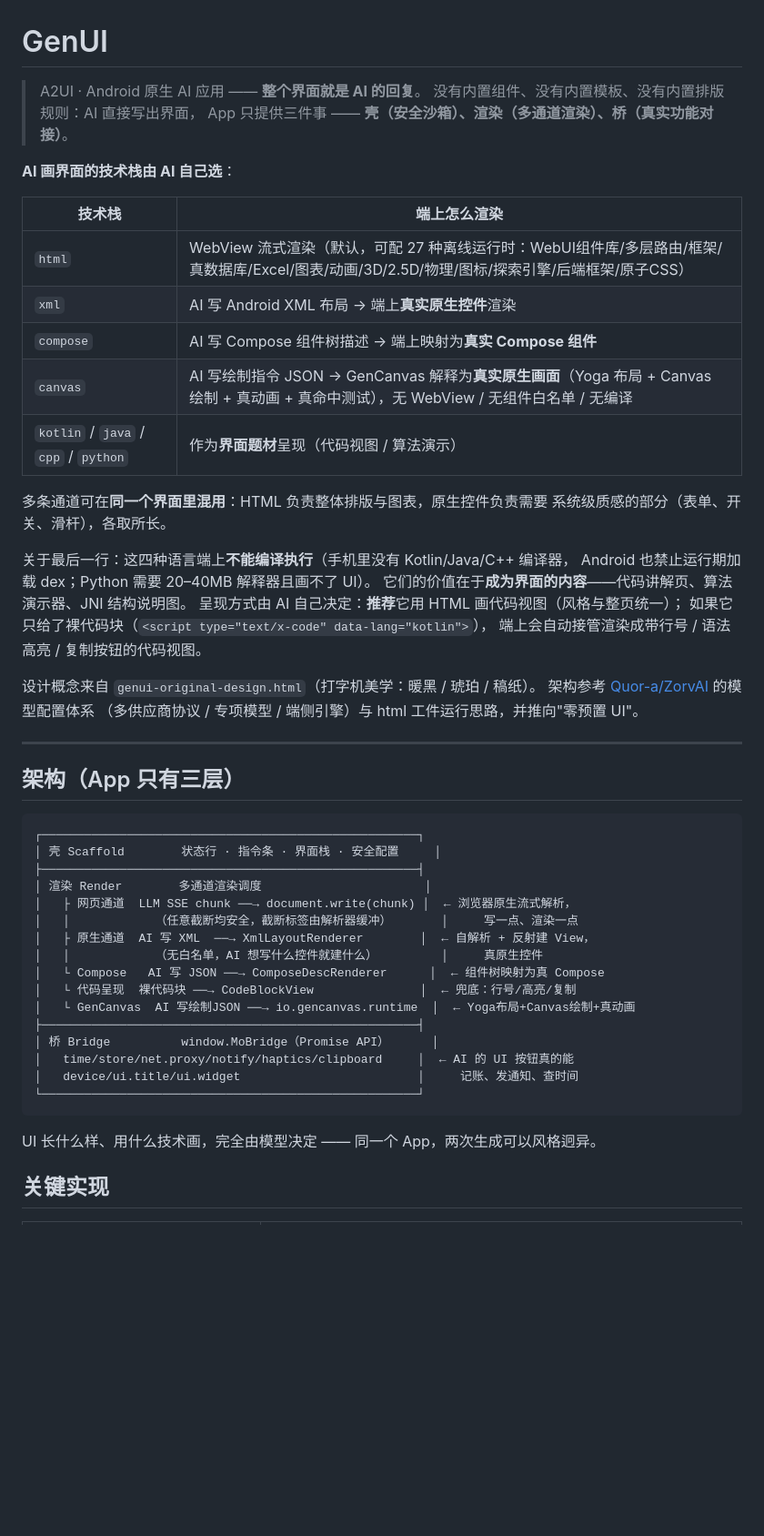
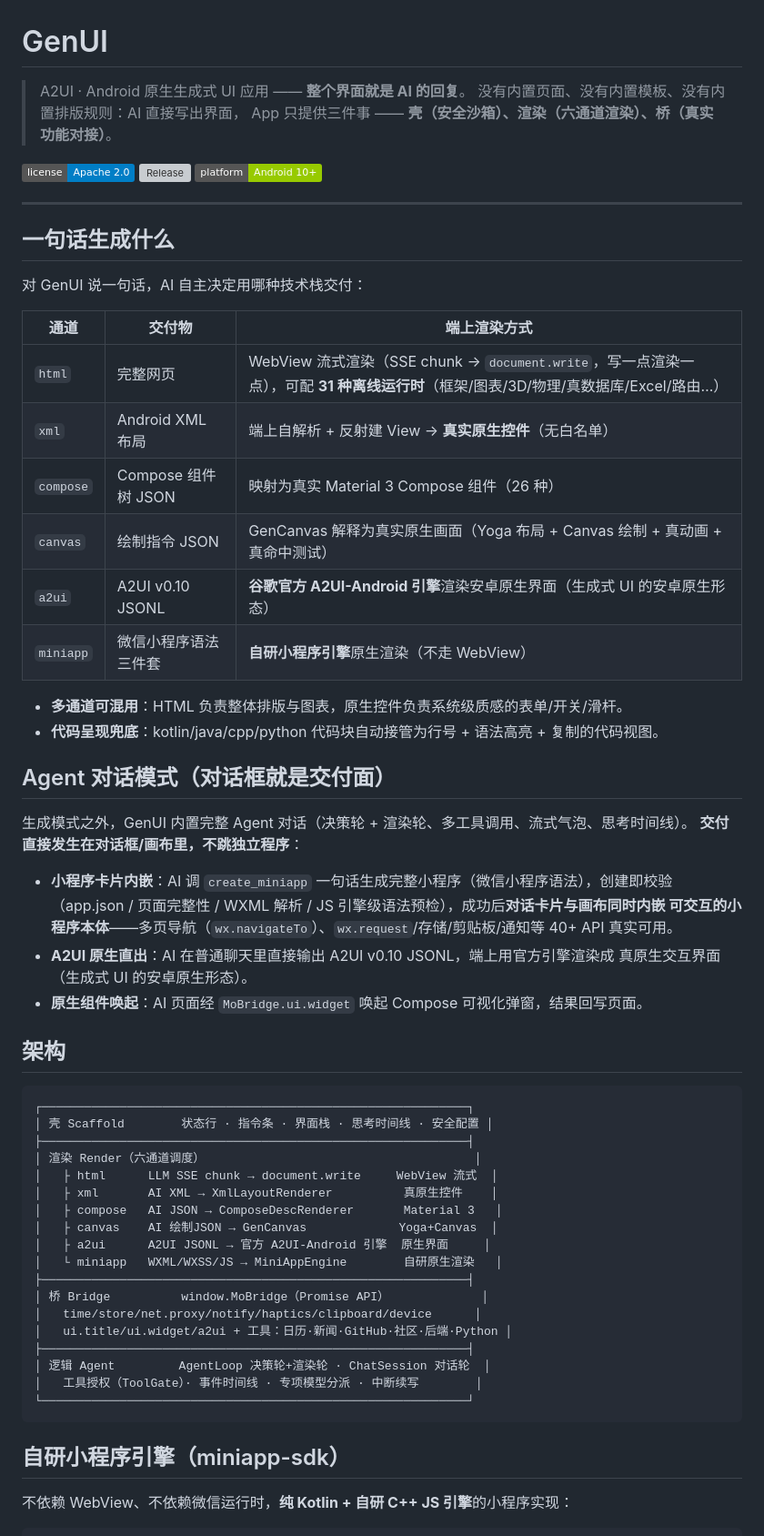
Before and after one commit to Quor-a/GenUI, a Markdown page: README.md, the part around one of its changes. Shown at 91% size. Drawn GitHub-style; badges without logos; blank space fills up the shorter version; grey boxes are pictures that could not be loaded.

Commit message:
readme: 全量重写至 v0.26.8 现状（六通道渲染/Agent 对话交付/自研小程序引擎/CPython/协议段）

````diff
--- a/README.md
+++ b/README.md
@@ -1,57 +1,67 @@
 # GenUI
 
-> A2UI · Android 原生 AI 应用 —— **整个界面就是 AI 的回复**。
-> 没有内置组件、没有内置模板、没有内置排版规则：AI 直接写出界面，
-> App 只提供三件事 —— **壳（安全沙箱）、渲染（多通道渲染）、桥（真实功能对接）**。
+> A2UI · Android 原生生成式 UI 应用 —— **整个界面就是 AI 的回复**。
+> 没有内置页面、没有内置模板、没有内置排版规则：AI 直接写出界面，
+> App 只提供三件事 —— **壳（安全沙箱）、渲染（六通道渲染）、桥（真实功能对接）**。
 
-**AI 画界面的技术栈由 AI 自己选**：
-
-| 技术栈 | 端上怎么渲染 |
-|---|---|
-| `html` | WebView 流式渲染（默认，可配 27 种离线运行时：WebUI组件库/多层路由/框架/真数据库/Excel/图表/动画/3D/2.5D/物理/图标/探索引擎/后端框架/原子CSS） |
-| `xml` | AI 写 Android XML 布局 → 端上**真实原生控件**渲染 |
-| `compose` | AI 写 Compose 组件树描述 → 端上映射为**真实 Compose 组件** |
-| `canvas` | AI 写绘制指令 JSON → GenCanvas 解释为**真实原生画面**（Yoga 布局 + Canvas 绘制 + 真动画 + 真命中测试），无 WebView / 无组件白名单 / 无编译 |
-| `kotlin` / `java` / `cpp` / `python` | 作为**界面题材**呈现（代码视图 / 算法演示） |
-
-多条通道可在**同一个界面里混用**：HTML 负责整体排版与图表，原生控件负责需要
-系统级质感的部分（表单、开关、滑杆），各取所长。
-
-关于最后一行：这四种语言端上**不能编译执行**（手机里没有 Kotlin/Java/C++ 编译器，
-Android 也禁止运行期加载 dex；Python 需要 20–40MB 解释器且画不了 UI）。
-它们的价值在于**成为界面的内容**——代码讲解页、算法演示器、JNI 结构说明图。
-呈现方式由 AI 自己决定：**推荐**它用 HTML 画代码视图（风格与整页统一）；
-如果它只给了裸代码块（`<script type="text/x-code" data-lang="kotlin">`），
-端上会自动接管渲染成带行号 / 语法高亮 / 复制按钮的代码视图。
-
-设计概念来自 `genui-original-design.html`（打字机美学：暖黑 / 琥珀 / 稿纸）。
-架构参考 [Quor-a/ZorvAI](https://github.com/Quor-a/ZorvAI) 的模型配置体系
-（多供应商协议 / 专项模型 / 端侧引擎）与 html 工件运行思路，并推向"零预置 UI"。
+[![License](https://img.shields.io/badge/license-Apache%202.0-blue.svg)](./LICENSE)
+[![Release](https://img.shields.io/github/v/release/Quor-a/GenUI)](https://github.com/Quor-a/GenUI/releases)
+[![Platform](https://img.shields.io/badge/platform-Android%2010%2B-green.svg)](#构建)
 
 ---
 
-## 架构（App 只有三层）
+## 一句话生成什么
+
+对 GenUI 说一句话，AI 自主决定用哪种技术栈交付：
+
+| 通道 | 交付物 | 端上渲染方式 |
+|---|---|---|
+| `html` | 完整网页 | WebView 流式渲染（SSE chunk → `document.write`，写一点渲染一点），可配 **31 种离线运行时**（框架/图表/3D/物理/真数据库/Excel/路由…） |
+| `xml` | Android XML 布局 | 端上自解析 + 反射建 View → **真实原生控件**（无白名单） |
+| `compose` | Compose 组件树 JSON | 映射为真实 Material 3 Compose 组件（26 种） |
+| `canvas` | 绘制指令 JSON | GenCanvas 解释为真实原生画面（Yoga 布局 + Canvas 绘制 + 真动画 + 真命中测试） |
+| `a2ui` | A2UI v0.10 JSONL | **谷歌官方 A2UI-Android 引擎**渲染安卓原生界面（生成式 UI 的安卓原生形态） |
+| `miniapp` | 微信小程序语法三件套 | **自研小程序引擎**原生渲染（不走 WebView） |
+
+- **多通道可混用**：HTML 负责整体排版与图表，原生控件负责系统级质感的表单/开关/滑杆。
+- **代码呈现兜底**：kotlin/java/cpp/python 代码块自动接管为行号 + 语法高亮 + 复制的代码视图。
+
+## Agent 对话模式（对话框就是交付面）
+
+生成模式之外，GenUI 内置完整 Agent 对话（决策轮 + 渲染轮、多工具调用、流式气泡、思考时间线）。
+**交付直接发生在对话框/画布里，不跳独立程序**：
+
+- **小程序卡片内嵌**：AI 调 `create_miniapp` 一句话生成完整小程序（微信小程序语法），创建即校验
+  （app.json / 页面完整性 / WXML 解析 / JS 引擎级语法预检），成功后**对话卡片与画布同时内嵌
+  可交互的小程序本体**——多页导航（`wx.navigateTo`）、`wx.request`/存储/剪贴板/通知等 40+ API 真实可用。
+- **A2UI 原生直出**：AI 在普通聊天里直接输出 A2UI v0.10 JSONL，端上用官方引擎渲染成
+  真原生交互界面（生成式 UI 的安卓原生形态）。
+- **原生组件唤起**：AI 页面经 `MoBridge.ui.widget` 唤起 Compose 可视化弹窗，结果回写页面。
+
+## 架构
 
 ```
-┌─────────────────────────────────────────────────────┐
-│ 壳 Scaffold        状态行 · 指令条 · 界面栈 · 安全配置     │
-├─────────────────────────────────────────────────────┤
-│ 渲染 Render        多通道渲染调度                       │
-│   ├ 网页通道  LLM SSE chunk ──→ document.write(chunk) │  ← 浏览器原生流式解析，
-│   │            （任意截断均安全，截断标签由解析器缓冲）       │     写一点、渲染一点
-│   ├ 原生通道  AI 写 XML  ──→ XmlLayoutRenderer        │  ← 自解析 + 反射建 View，
-│   │            （无白名单，AI 想写什么控件就建什么）         │     真原生控件
-│   └ Compose   AI 写 JSON ──→ ComposeDescRenderer      │  ← 组件树映射为真 Compose
-│   └ 代码呈现  裸代码块 ──→ CodeBlockView               │  ← 兜底：行号/高亮/复制
-│   └ GenCanvas  AI 写绘制JSON ──→ io.gencanvas.runtime  │  ← Yoga布局+Canvas绘制+真动画
-├─────────────────────────────────────────────────────┤
-│ 桥 Bridge          window.MoBridge（Promise API）      │
-│   time/store/net.proxy/notify/haptics/clipboard     │  ← AI 的 UI 按钮真的能
-│   device/ui.title/ui.widget                         │     记账、发通知、查时间
-└─────────────────────────────────────────────────────┘
+┌────────────────────────────────────────────────────────────┐
+│ 壳 Scaffold        状态行 · 指令条 · 界面栈 · 思考时间线 · 安全配置 │
+├────────────────────────────────────────────────────────────┤
+│ 渲染 Render（六通道调度）                                      │
+│   ├ html      LLM SSE chunk → document.write     WebView 流式  │
+│   ├ xml       AI XML → XmlLayoutRenderer          真原生控件    │
+│   ├ compose   AI JSON → ComposeDescRenderer       Material 3   │
+│   ├ canvas    AI 绘制JSON → GenCanvas             Yoga+Canvas  │
+│   ├ a2ui      A2UI JSONL → 官方 A2UI-Android 引擎  原生界面     │
+│   └ miniapp   WXML/WXSS/JS → MiniAppEngine        自研原生渲染   │
+├────────────────────────────────────────────────────────────┤
+│ 桥 Bridge          window.MoBridge（Promise API）             │
+│   time/store/net.proxy/notify/haptics/clipboard/device      │
+│   ui.title/ui.widget/a2ui + 工具：日历·新闻·GitHub·社区·后端·Python │
+├────────────────────────────────────────────────────────────┤
+│ 逻辑 Agent         AgentLoop 决策轮+渲染轮 · ChatSession 对话轮  │
+│   工具授权（ToolGate）· 事件时间线 · 专项模型分派 · 中断续写        │
+└────────────────────────────────────────────────────────────┘
 ```
 
-UI 长什么样、用什么技术画，完全由模型决定 —— 同一个 App，两次生成可以风格迥异。
+## 自研小程序引擎（miniapp-sdk）
 
-## 关键实现
+不依赖 WebView、不依赖微信运行时，**纯 Kotlin + 自研 C++ JS 引擎**的小程序实现：
 
````
Also changed, not shown: other parts of README.md (+57 -110 lines).
